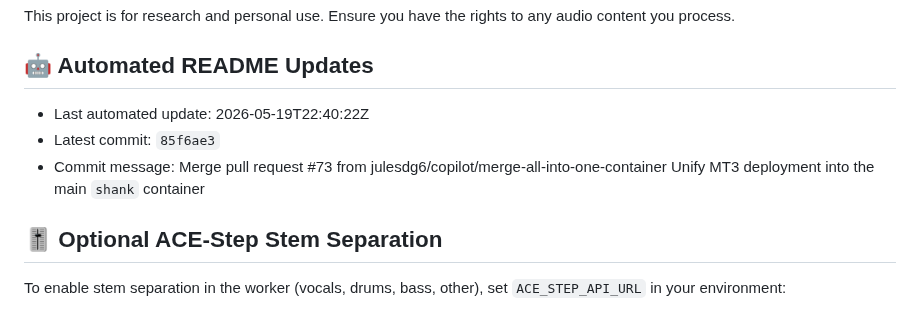
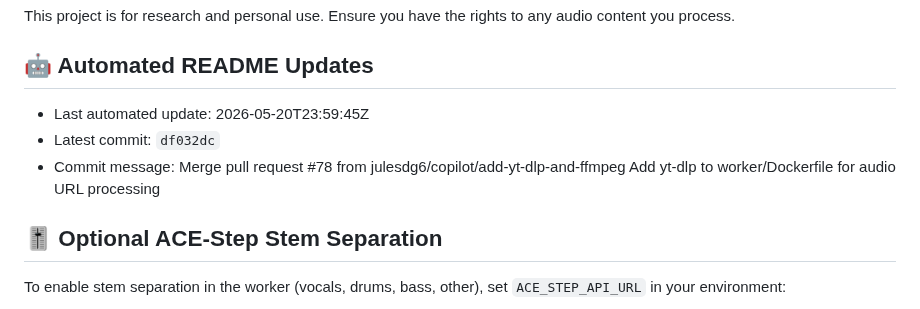
Before and after one commit to julesdg6/shank, a Markdown page: README.md, the part around the change. Drawn GitHub-style.

Commit message:
docs: update README metadata [skip readme-update]

```diff
--- a/README.md
+++ b/README.md
@@ -150,9 +150,9 @@ This project is for research and personal use. Ensure you have the rights to any
 
 ## 🤖 Automated README Updates
 <!-- readme-update:start -->
-- Last automated update: 2026-05-19T22:40:22Z
-- Latest commit: `85f6ae3`
-- Commit message: Merge pull request #73 from julesdg6/copilot/merge-all-into-one-container  Unify MT3 deployment into the main `shank` container
+- Last automated update: 2026-05-20T23:59:45Z
+- Latest commit: `df032dc`
+- Commit message: Merge pull request #78 from julesdg6/copilot/add-yt-dlp-and-ffmpeg  Add yt-dlp to worker/Dockerfile for audio URL processing
 <!-- readme-update:end -->
 
 ## 🎚 Optional ACE-Step Stem Separation
```
